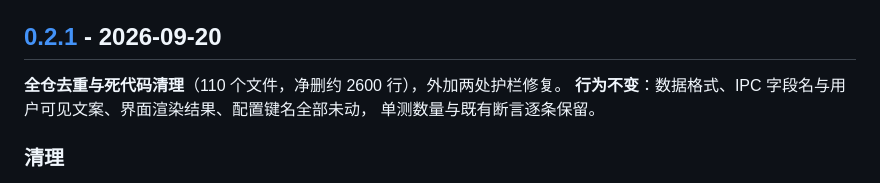
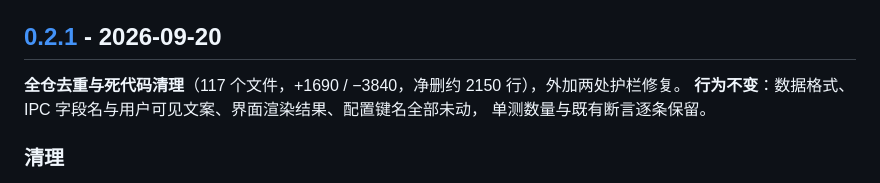
Before and after one commit to ddd-online/Transactions-Rust, a Markdown page: CHANGELOG.md, the part around the change. Drawn GitHub-style.

Commit message:
docs(changelog): 修正 0.2.1 的改动规模统计（117 文件 / 净删约 2150 行）

```diff
--- a/CHANGELOG.md
+++ b/CHANGELOG.md
@@ -4,7 +4,7 @@
 
 ## [0.2.1] - 2026-09-20
 
-**全仓去重与死代码清理**（110 个文件，净删约 2600 行），外加两处护栏修复。
+**全仓去重与死代码清理**（117 个文件，+1690 / −3840，净删约 2150 行），外加两处护栏修复。
 **行为不变**：数据格式、IPC 字段名与用户可见文案、界面渲染结果、配置键名全部未动，
 单测数量与既有断言逐条保留。
 
```
